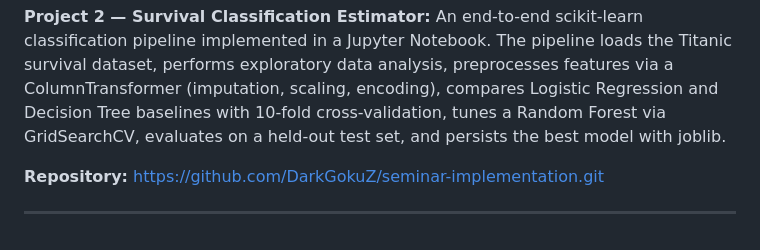
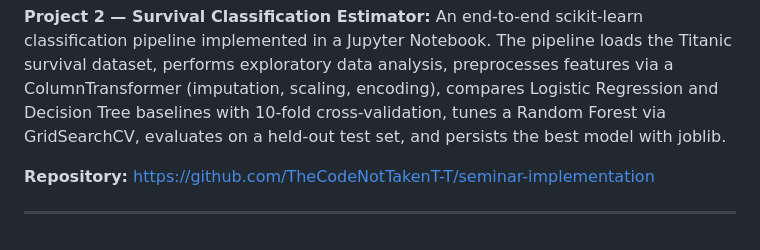
Before and after one commit to TheCodeNotTakenT-T/seminar-implementation, a Markdown page: weekly_progress_report.md, the part around the change. GitHub-like rendering.

Commit message:
docs: update repo link in weekly progress report

```diff
--- a/weekly_progress_report.md
+++ b/weekly_progress_report.md
@@ -64,6 +64,6 @@ A Node.js/Express web application demonstrating the evolution from legacy string
 **Project 2 — Survival Classification Estimator:**
 An end-to-end scikit-learn classification pipeline implemented in a Jupyter Notebook. The pipeline loads the Titanic survival dataset, performs exploratory data analysis, preprocesses features via a ColumnTransformer (imputation, scaling, encoding), compares Logistic Regression and Decision Tree baselines with 10-fold cross-validation, tunes a Random Forest via GridSearchCV, evaluates on a held-out test set, and persists the best model with joblib.
 
-**Repository:** [https://github.com/DarkGokuZ/seminar-implementation.git](https://github.com/DarkGokuZ/seminar-implementation.git)
+**Repository:** [https://github.com/TheCodeNotTakenT-T/seminar-implementation](https://github.com/TheCodeNotTakenT-T/seminar-implementation)
 
 ---
```
